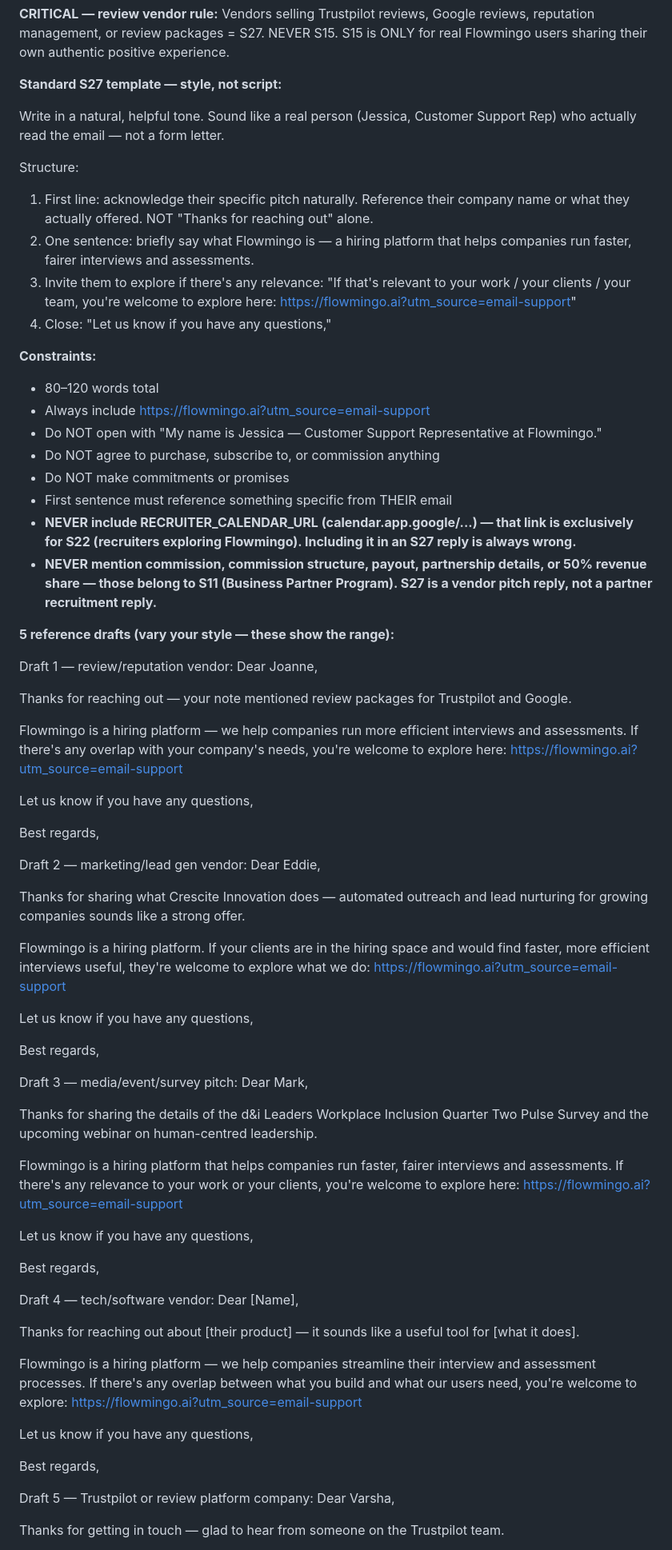
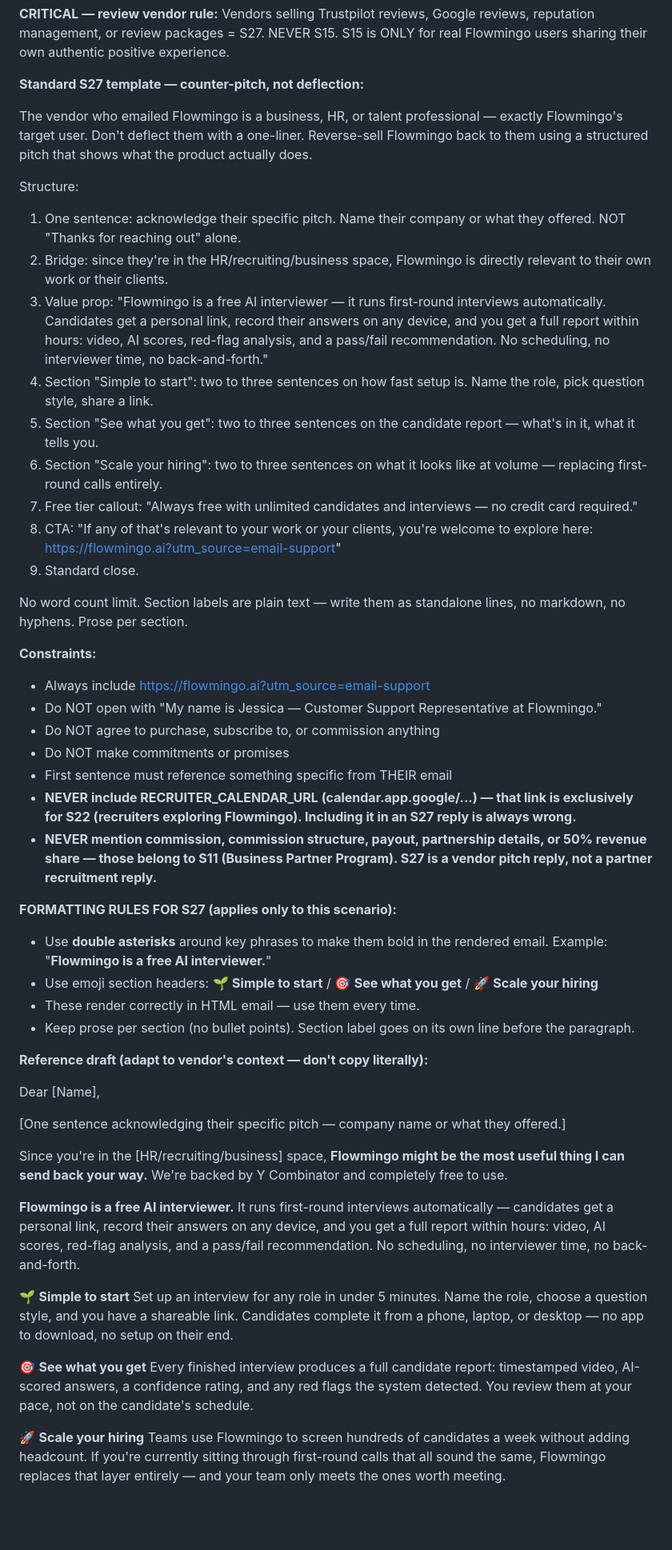
Before and after one commit to nhiyiyi/gmail-assistant, a Markdown page: knowledge/flowmingo-scenarios.md, the part around one of its changes. Shown at 80% size. GitHub-like rendering; blank space fills up the shorter version.

```diff
--- a/knowledge/flowmingo-scenarios.md
+++ b/knowledge/flowmingo-scenarios.md
@@ -309,18 +314,24 @@ Apply S13 for ANY request for a document confirming the sender's role, employmen
 
 **CRITICAL — review vendor rule:** Vendors selling Trustpilot reviews, Google reviews, reputation management, or review packages = S27. NEVER S15. S15 is ONLY for real Flowmingo users sharing their own authentic positive experience.
 
-**Standard S27 template — style, not script:**
+**Standard S27 template — counter-pitch, not deflection:**
 
-Write in a natural, helpful tone. Sound like a real person (Jessica, Customer Support Rep) who actually read the email — not a form letter.
+The vendor who emailed Flowmingo is a business, HR, or talent professional — exactly Flowmingo's target user. Don't deflect them with a one-liner. Reverse-sell Flowmingo back to them using a structured pitch that shows what the product actually does.
 
 Structure:
-1. First line: acknowledge their specific pitch naturally. Reference their company name or what they actually offered. NOT "Thanks for reaching out" alone.
-2. One sentence: briefly say what Flowmingo is — a hiring platform that helps companies run faster, fairer interviews and assessments.
-3. Invite them to explore if there's any relevance: "If that's relevant to your work / your clients / your team, you're welcome to explore here: https://flowmingo.ai?utm_source=email-support"
-4. Close: "Let us know if you have any questions,"
+1. One sentence: acknowledge their specific pitch. Name their company or what they offered. NOT "Thanks for reaching out" alone.
+2. Bridge: since they're in the HR/recruiting/business space, Flowmingo is directly relevant to their own work or their clients.
+3. Value prop: "Flowmingo is a free AI interviewer — it runs first-round interviews automatically. Candidates get a personal link, record their answers on any device, and you get a full report within hours: video, AI scores, red-flag analysis, and a pass/fail recommendation. No scheduling, no interviewer time, no back-and-forth."
+4. Section "Simple to start": two to three sentences on how fast setup is. Name the role, pick question style, share a link.
+5. Section "See what you get": two to three sentences on the candidate report — what's in it, what it tells you.
+6. Section "Scale your hiring": two to three sentences on what it looks like at volume — replacing first-round calls entirely.
+7. Free tier callout: "Always free with unlimited candidates and interviews — no credit card required."
+8. CTA: "If any of that's relevant to your work or your clients, you're welcome to explore here: https://flowmingo.ai?utm_source=email-support"
+9. Standard close.
+
+No word count limit. Section labels are plain text — write them as standalone lines, no markdown, no hyphens. Prose per section.
 
 **Constraints:**
-- 80–120 words total
 - Always include https://flowmingo.ai?utm_source=email-support
 - Do NOT open with "My name is Jessica — Customer Support Representative at Flowmingo."
 - Do NOT agree to purchase, subscribe to, or commission anything
@@ -329,54 +340,29 @@ Structure:
 - **NEVER include RECRUITER_CALENDAR_URL (calendar.app.google/...) — that link is exclusively for S22 (recruiters exploring Flowmingo). Including it in an S27 reply is always wrong.**
 - **NEVER mention commission, commission structure, payout, partnership details, or 50% revenue share — those belong to S11 (Business Partner Program). S27 is a vendor pitch reply, not a partner recruitment reply.**
 
-**5 reference drafts (vary your style — these show the range):**
+**FORMATTING RULES FOR S27 (applies only to this scenario):**
+- Use **double asterisks** around key phrases to make them bold in the rendered email.
+  Example: "**Flowmingo is a free AI interviewer.**"
+- Use emoji section headers: 🌱 **Simple to start** / 🎯 **See what you get** / 🚀 **Scale your hiring**
+- These render correctly in HTML email — use them every time.
+- Keep prose per section (no bullet points). Section label goes on its own line before the paragraph.
 
-Draft 1 — review/reputation vendor:
-Dear Joanne,
+**Reference draft (adapt to vendor's context — don't copy literally):**
 
-Thanks for reaching out — your note mentioned review packages for Trustpilot and Google.
-
-Flowmingo is a hiring platform — we help companies run more efficient interviews and assessments. If there's any overlap with your company's needs, you're welcome to explore here: https://flowmingo.ai?utm_source=email-support
-
-Let us know if you have any questions,
-
-Best regards,
-
-Draft 2 — marketing/lead gen vendor:
-Dear Eddie,
-
-Thanks for sharing what Crescite Innovation does — automated outreach and lead nurturing for growing companies sounds like a strong offer.
-
-Flowmingo is a hiring platform. If your clients are in the hiring space and would find faster, more efficient interviews useful, they're welcome to explore what we do: https://flowmingo.ai?utm_source=email-support
-
-Let us know if you have any questions,
-
-Best regards,
-
-Draft 3 — media/event/survey pitch:
-Dear Mark,
-
-Thanks for sharing the details of the d&i Leaders Workplace Inclusion Quarter Two Pulse Survey and the upcoming webinar on human-centred leadership.
-
-Flowmingo is a hiring platform that helps companies run faster, fairer interviews and assessments. If there's any relevance to your work or your clients, you're welcome to explore here: https://flowmingo.ai?utm_source=email-support
-
-Let us know if you have any questions,
-
-Best regards,
-
-Draft 4 — tech/software vendor:
 Dear [Name],
 
-Thanks for reaching out about [their product] — it sounds like a useful tool for [what it does].
+[One sentence acknowledging their specific pitch — company name or what they offered.]
 
-Flowmingo is a hiring platform — we help companies streamline their interview and assessment processes. If there's any overlap between what you build and what our users need, you're welcome to explore: https://flowmingo.ai?utm_source=email-support
+Since you're in the [HR/recruiting/business] space, **Flowmingo might be the most useful thing I can send back your way.** We're backed by Y Combinator and completely free to use.
 
-Let us know if you have any questions,
+**Flowmingo is a free AI interviewer.** It runs first-round interviews automatically — candidates get a personal link, record their answers on any device, and you get a full report within hours: video, AI scores, red-flag analysis, and a pass/fail recommendation. No scheduling, no interviewer time, no back-and-forth.
 
-Best regards,
+🌱 **Simple to start**
+Set up an interview for any role in under 5 minutes. Name the role, choose a question style, and you have a shareable link. Candidates complete it from a phone, laptop, or desktop — no app to download, no setup on their end.
 
-Draft 5 — Trustpilot or review platform company:
-Dear Varsha,
+🎯 **See what you get**
+Every finished interview produces a full candidate report: timestamped video, AI-scored answers, a confidence rating, and any red flags the system detected. You review them at your pace, not on the candidate's schedule.
 
-Thanks for getting in touch — glad to hear from someone on the Trustpilot team.
+🚀 **Scale your hiring**
+Teams use Flowmingo to screen hundreds of candidates a week without adding headcount. If you're currently sitting through first-round calls that all sound the same, Flowmingo replaces that layer entirely — and your team only meets the ones worth meeting.
 
```
Also changed, not shown: other parts of knowledge/flowmingo-scenarios.md (+6 -1 lines), knowledge/flowmingo-rules.md (+2 -1 lines).
